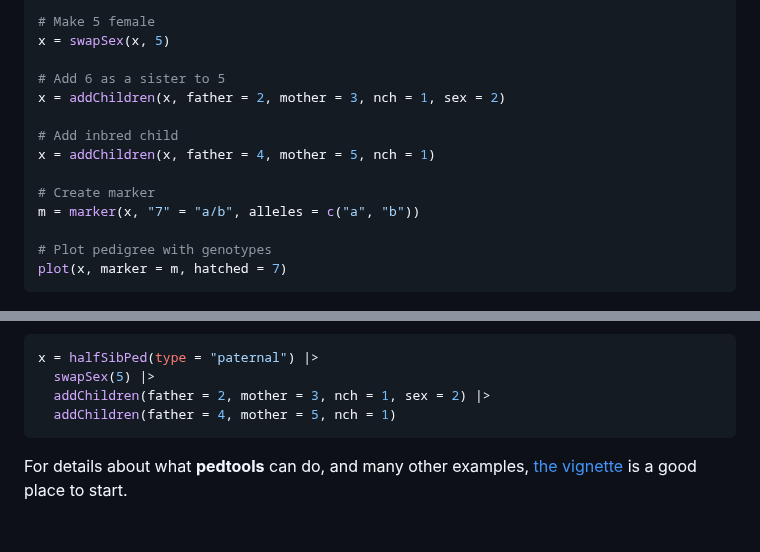
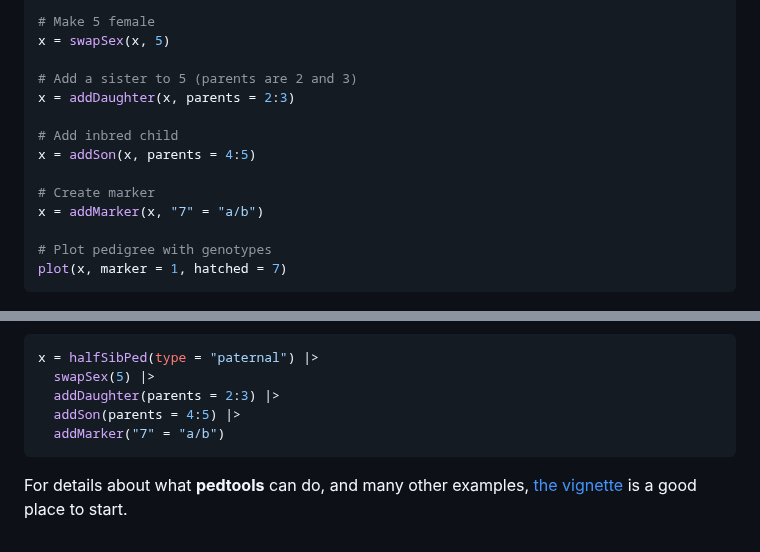
Before and after one commit to magnusdv/pedtools, a Markdown page: README.md, 2 parts joined by grey strips. Drawn GitHub-style.

Commit message:
Minor README update

````diff
--- a/README.md
+++ b/README.md
@@ -62,17 +62,17 @@ x = halfSibPed(type = "paternal")
 # Make 5 female
 x = swapSex(x, 5)
 
-# Add 6 as a sister to 5
-x = addChildren(x, father = 2, mother = 3, nch = 1, sex = 2)
+# Add a sister to 5 (parents are 2 and 3)
+x = addDaughter(x, parents = 2:3)
 
 # Add inbred child
-x = addChildren(x, father = 4, mother = 5, nch = 1)
+x = addSon(x, parents = 4:5)
 
 # Create marker
-m = marker(x, "7" = "a/b", alleles = c("a", "b"))
+x = addMarker(x, "7" = "a/b")
 
 # Plot pedigree with genotypes
-plot(x, marker = m, hatched = 7)
+plot(x, marker = 1, hatched = 7)
 ```
 
 <img src="man/figures/README-example-1.png" width="40%" />
@@ -84,8 +84,9 @@ could have been created as follows:
 ``` r
 x = halfSibPed(type = "paternal") |>
   swapSex(5) |>
-  addChildren(father = 2, mother = 3, nch = 1, sex = 2) |>
-  addChildren(father = 4, mother = 5, nch = 1)
+  addDaughter(parents = 2:3) |>
+  addSon(parents = 4:5) |>
+  addMarker("7" = "a/b")
 ```
 
 For details about what **pedtools** can do, and many other examples,
````
Also changed, not shown: man/figures/README-example-1.png, 1 other file.
